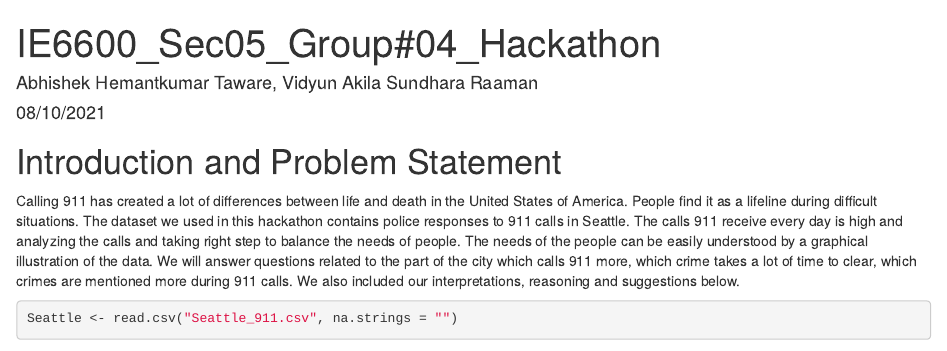
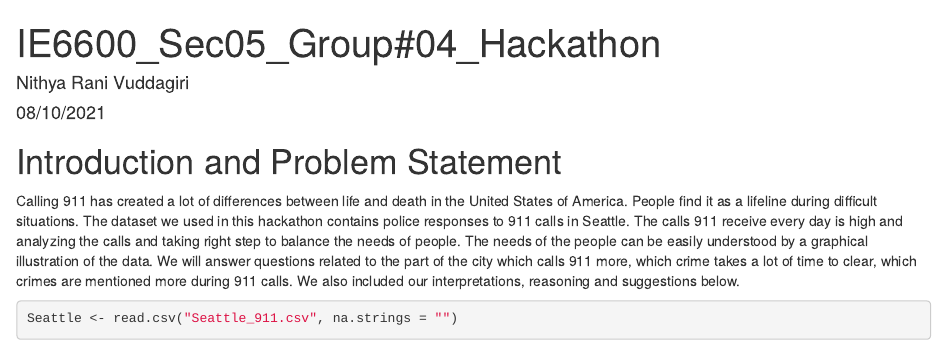
Before and after one commit to nithya-v20/911-Call-in-Seattle-Analysis, an R Markdown document (IE6600_Sec05_Group#04_Hackathon (1).rmd): the page in a window 1100 px wide, from its top. Rendered offline with R 4.5, knitr and Pandoc, with nearby package versions; some code elsewhere in the file could not run offline.

Commit message:
Update IE6600_Sec05_Group#04_Hackathon.rmd

```diff
--- a/IE6600_Sec05_Group#04_Hackathon (1).rmd
+++ b/IE6600_Sec05_Group#04_Hackathon (1).rmd
@@ -1,6 +1,6 @@
 ---
 title: "IE6600_Sec05_Group#04_Hackathon"
-author: "Abhishek Hemantkumar Taware, Vidyun Akila Sundhara Raaman"
+author: "Nithya Rani Vuddagiri"
 date: "08/10/2021"
 output:
   html_document:
```
